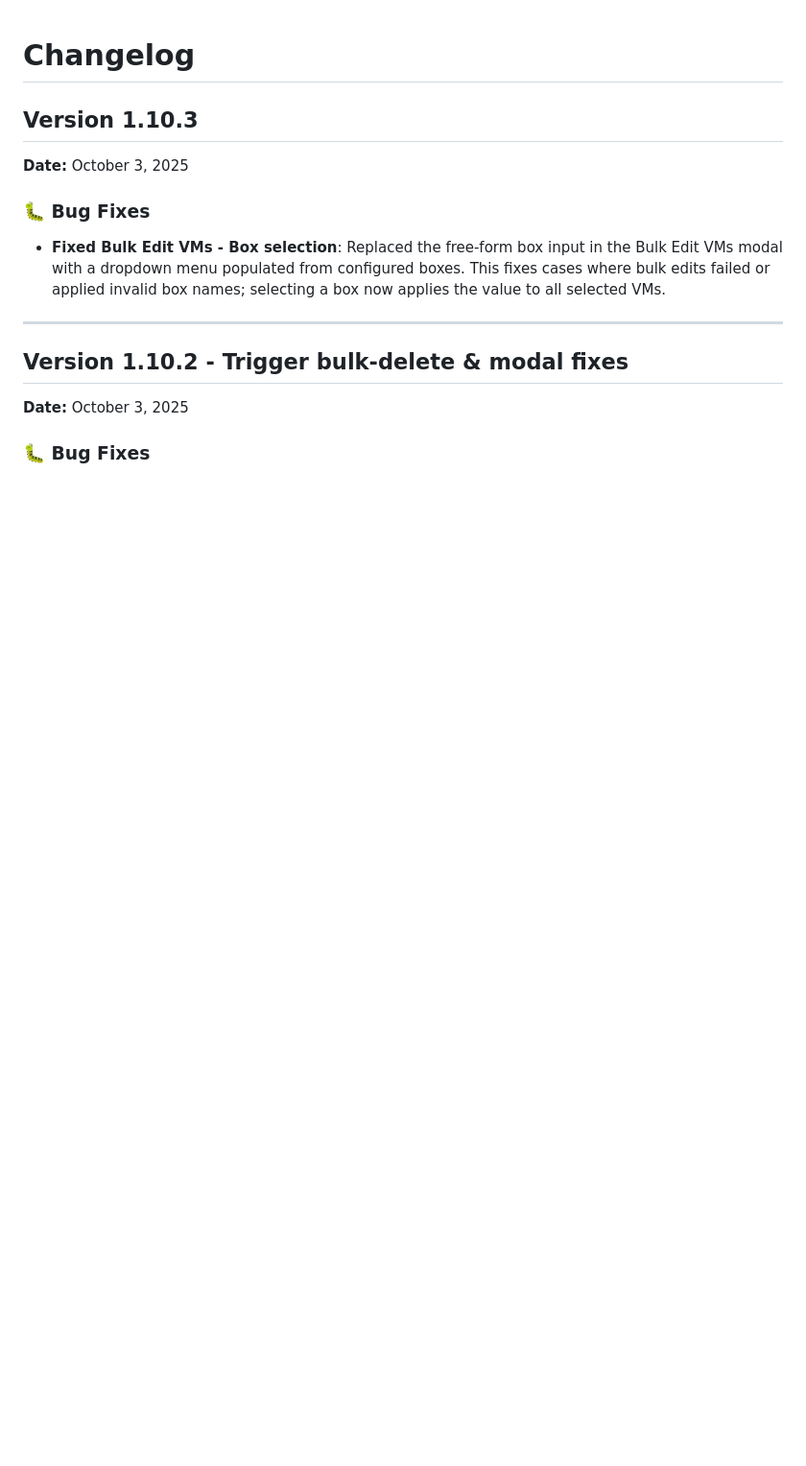
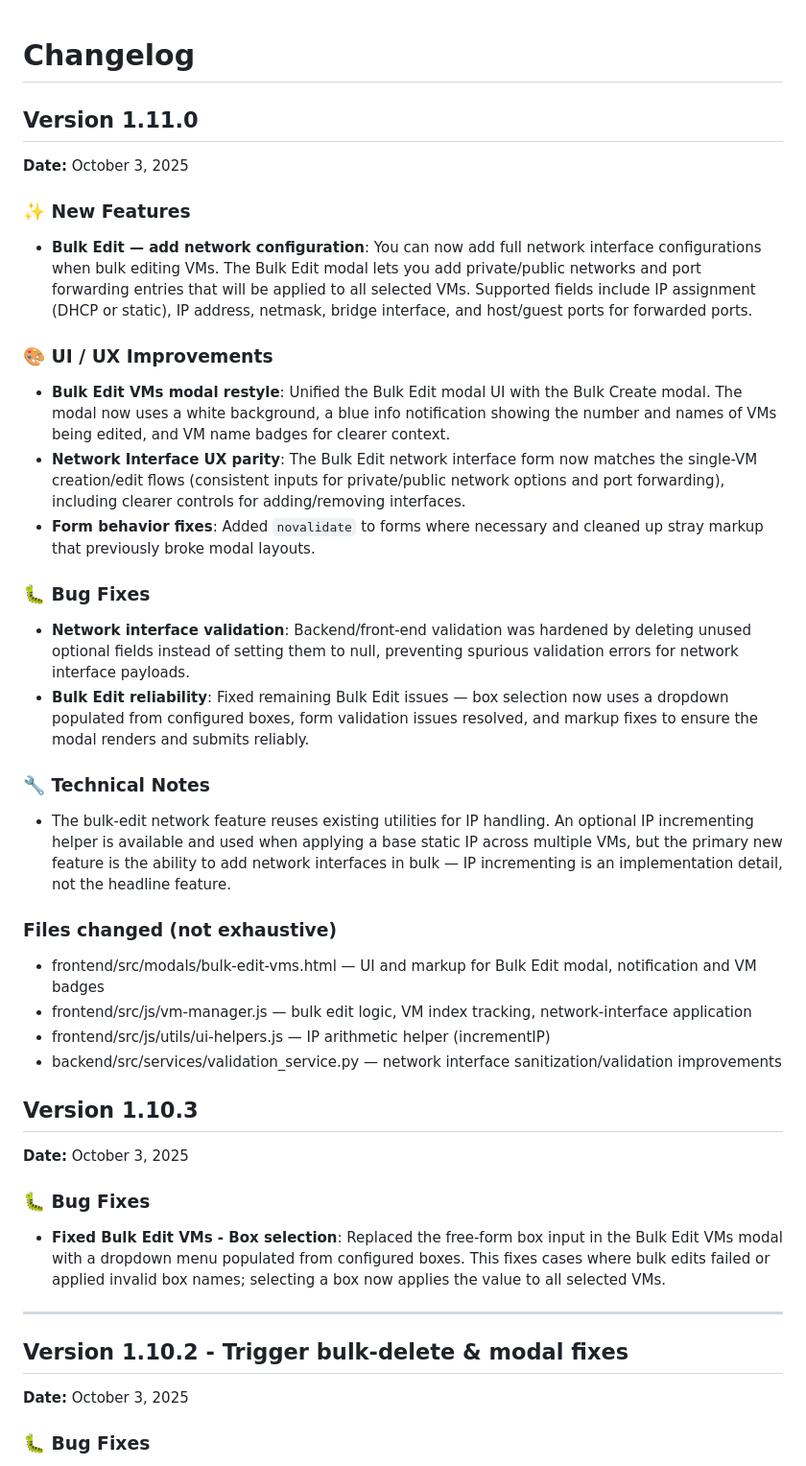
Before and after one commit to marekruzicka/vagrantfile-generator, a Markdown page: CHANGELOG.md, the part around the change. Shown at 96% size. Rendered like a GitHub page; blank space fills up the shorter version.

Commit message:
chore: Update changelog for version 1.11.0 with new features, UI improvements, and bug fixes

```diff
--- a/CHANGELOG.md
+++ b/CHANGELOG.md
@@ -1,7 +1,31 @@
 # Changelog
 
+## Version 1.11.0
+**Date:** October 3, 2025
+
+### ✨ New Features
+- **Bulk Edit — add network configuration**: You can now add full network interface configurations when bulk editing VMs. The Bulk Edit modal lets you add private/public networks and port forwarding entries that will be applied to all selected VMs. Supported fields include IP assignment (DHCP or static), IP address, netmask, bridge interface, and host/guest ports for forwarded ports.
+
+### 🎨 UI / UX Improvements
+- **Bulk Edit VMs modal restyle**: Unified the Bulk Edit modal UI with the Bulk Create modal. The modal now uses a white background, a blue info notification showing the number and names of VMs being edited, and VM name badges for clearer context.
+- **Network Interface UX parity**: The Bulk Edit network interface form now matches the single-VM creation/edit flows (consistent inputs for private/public network options and port forwarding), including clearer controls for adding/removing interfaces.
+- **Form behavior fixes**: Added `novalidate` to forms where necessary and cleaned up stray markup that previously broke modal layouts.
+
+### 🐛 Bug Fixes
+- **Network interface validation**: Backend/front-end validation was hardened by deleting unused optional fields instead of setting them to null, preventing spurious validation errors for network interface payloads.
+- **Bulk Edit reliability**: Fixed remaining Bulk Edit issues — box selection now uses a dropdown populated from configured boxes, form validation issues resolved, and markup fixes to ensure the modal renders and submits reliably.
+
+### 🔧 Technical Notes
+- The bulk-edit network feature reuses existing utilities for IP handling. An optional IP incrementing helper is available and used when applying a base static IP across multiple VMs, but the primary new feature is the ability to add network interfaces in bulk — IP incrementing is an implementation detail, not the headline feature.
+
+### Files changed (not exhaustive)
+- frontend/src/modals/bulk-edit-vms.html — UI and markup for Bulk Edit modal, notification and VM badges
+- frontend/src/js/vm-manager.js — bulk edit logic, VM index tracking, network-interface application
+- frontend/src/js/utils/ui-helpers.js — IP arithmetic helper (incrementIP)
+- backend/src/services/validation_service.py — network interface sanitization/validation improvements
+
+
 ## Version 1.10.3
-
 **Date:** October 3, 2025
 
 ### 🐛 Bug Fixes
```
